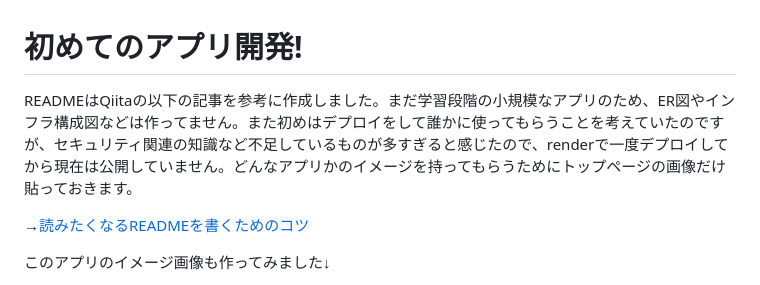
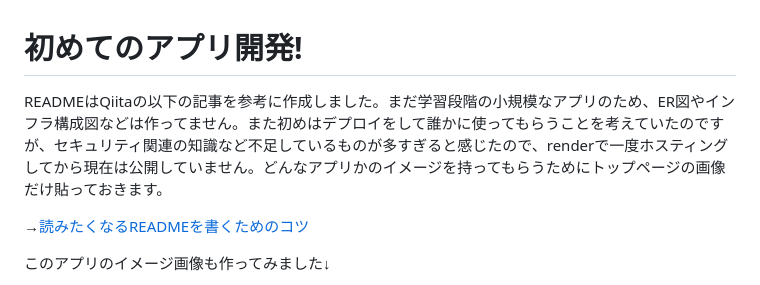
Before and after one commit to hirohiro-sys/mini_product, a Markdown page: README.md, the part around the change. Drawn GitHub-style.

```diff
--- a/README.md
+++ b/README.md
@@ -1,6 +1,6 @@
 # 初めてのアプリ開発!
 
-READMEはQiitaの以下の記事を参考に作成しました。まだ学習段階の小規模なアプリのため、ER図やインフラ構成図などは作ってません。また初めはデプロイをして誰かに使ってもらうことを考えていたのですが、セキュリティ関連の知識など不足しているものが多すぎると感じたので、renderで一度デプロイしてから現在は公開していません。どんなアプリかのイメージを持ってもらうためにトップページの画像だけ貼っておきます。
+READMEはQiitaの以下の記事を参考に作成しました。まだ学習段階の小規模なアプリのため、ER図やインフラ構成図などは作ってません。また初めはデプロイをして誰かに使ってもらうことを考えていたのですが、セキュリティ関連の知識など不足しているものが多すぎると感じたので、renderで一度ホスティングしてから現在は公開していません。どんなアプリかのイメージを持ってもらうためにトップページの画像だけ貼っておきます。
 
 →[読みたくなるREADMEを書くためのコツ](https://qiita.com/ren_ichinose/items/15b5a156ae43ea2b3425)
 
```
